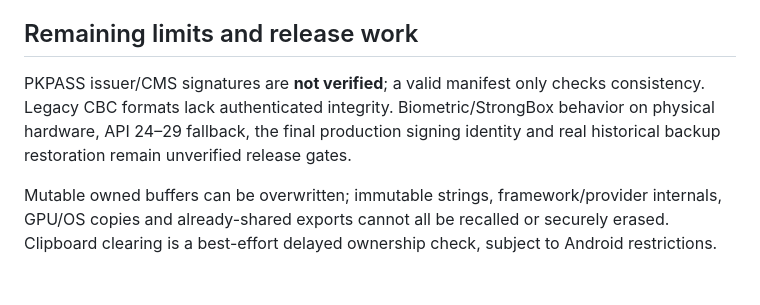
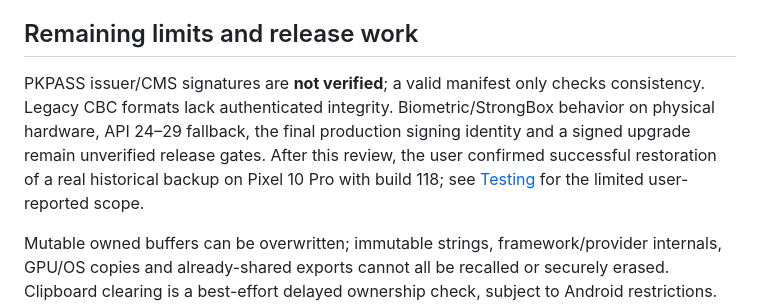
Before and after one commit to phillip9933/Kura, a Markdown page: docs/SECURITY_REVIEW.md, the part around the change. GitHub-like rendering; blank space fills up the shorter version.

```diff
--- a/docs/SECURITY_REVIEW.md
+++ b/docs/SECURITY_REVIEW.md
@@ -44,7 +44,7 @@ The Gradle 9.3.1 distribution checksum is pinned from its official checksum endp
 
 ## Remaining limits and release work
 
-PKPASS issuer/CMS signatures are **not verified**; a valid manifest only checks consistency. Legacy CBC formats lack authenticated integrity. Biometric/StrongBox behavior on physical hardware, API 24–29 fallback, the final production signing identity and real historical backup restoration remain unverified release gates.
+PKPASS issuer/CMS signatures are **not verified**; a valid manifest only checks consistency. Legacy CBC formats lack authenticated integrity. Biometric/StrongBox behavior on physical hardware, API 24–29 fallback, the final production signing identity and a signed upgrade remain unverified release gates. After this review, the user confirmed successful restoration of a real historical backup on Pixel 10 Pro with build 118; see [Testing](TESTING.md) for the limited user-reported scope.
 
 Mutable owned buffers can be overwritten; immutable strings, framework/provider internals, GPU/OS copies and already-shared exports cannot all be recalled or securely erased. Clipboard clearing is a best-effort delayed ownership check, subject to Android restrictions. File deletion on flash storage is not secure erasure. A compromised OS or authorized recipient can bypass the intended app-level privacy boundary.
 
```
Also changed, not shown: docs/FDROID.md (+3 -3 lines), docs/RELEASE.md (+1 -1 lines).
